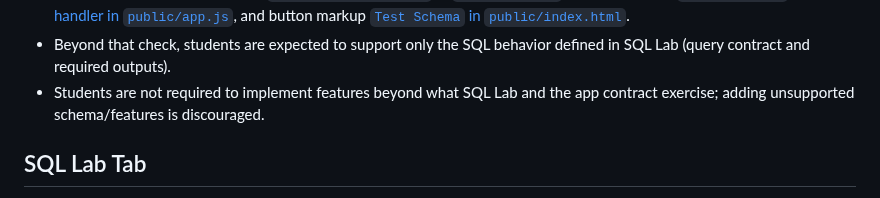
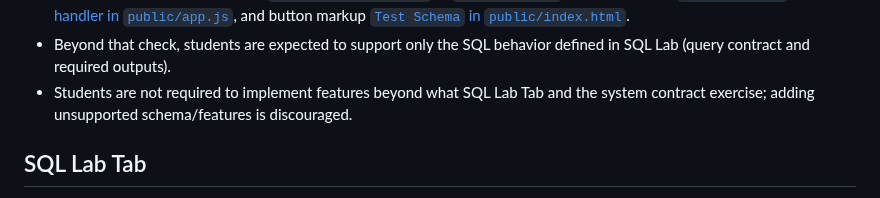
Before and after one commit to bcsaldias/sql-chat-teaching-system, a Markdown page: README.md, the part around the change. Drawn GitHub-style.

Commit message:
Upgraded language

```diff
--- a/README.md
+++ b/README.md
@@ -52,7 +52,7 @@ Implementation scope for students:
 - `Test Schema` does not validate full query semantics, business logic, or end-to-end UI behavior.
 - Code references: backend route [`GET /api/test_schema` in `src/server.js`](src/server.js#L936), frontend trigger [`testSchemaBtn` click handler in `public/app.js`](public/app.js#L389), and button markup [`Test Schema` in `public/index.html`](public/index.html#L217).
 - Beyond that check, students are expected to support only the SQL behavior defined in SQL Lab (query contract and required outputs).
-- Students are not required to implement features beyond what SQL Lab and the app contract exercise; adding unsupported schema/features is discouraged.
+- Students are not required to implement features beyond what SQL Lab Tab and the system contract exercise; adding unsupported schema/features is discouraged.
 
 ## SQL Lab Tab
 
```
